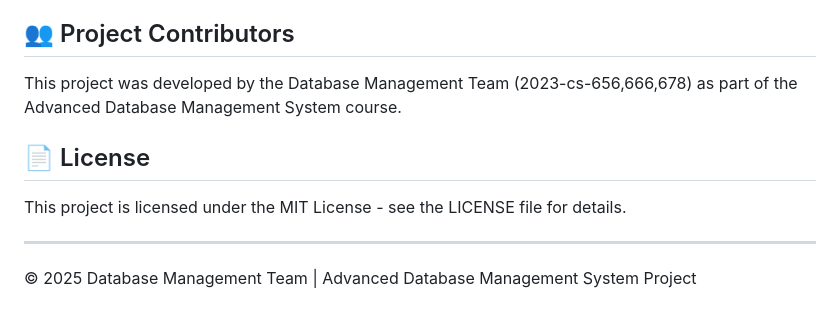
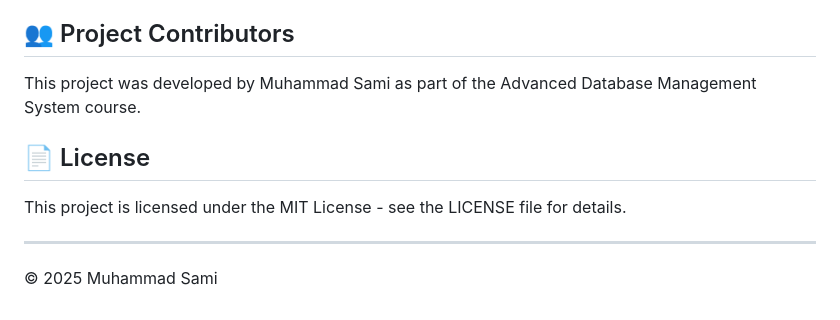
Before and after one commit to muhammadsamiirshad/Index-Recommendation-System, a Markdown page: README.md, the part around the change. Rendered like a GitHub page.

```diff
--- a/README.md
+++ b/README.md
@@ -224,7 +224,7 @@ Planned future enhancements include:
 
 ## 👥 Project Contributors
 
-This project was developed by the Database Management Team (2023-cs-656,666,678) as part of the Advanced Database Management System course.
+This project was developed by Muhammad Sami as part of the Advanced Database Management System course.
 
 ## 📄 License
 
@@ -232,4 +232,4 @@ This project is licensed under the MIT License - see the LICENSE file for detail
 
 ---
 
-© 2025 Database Management Team | Advanced Database Management System Project
+© 2025 Muhammad Sami
```
